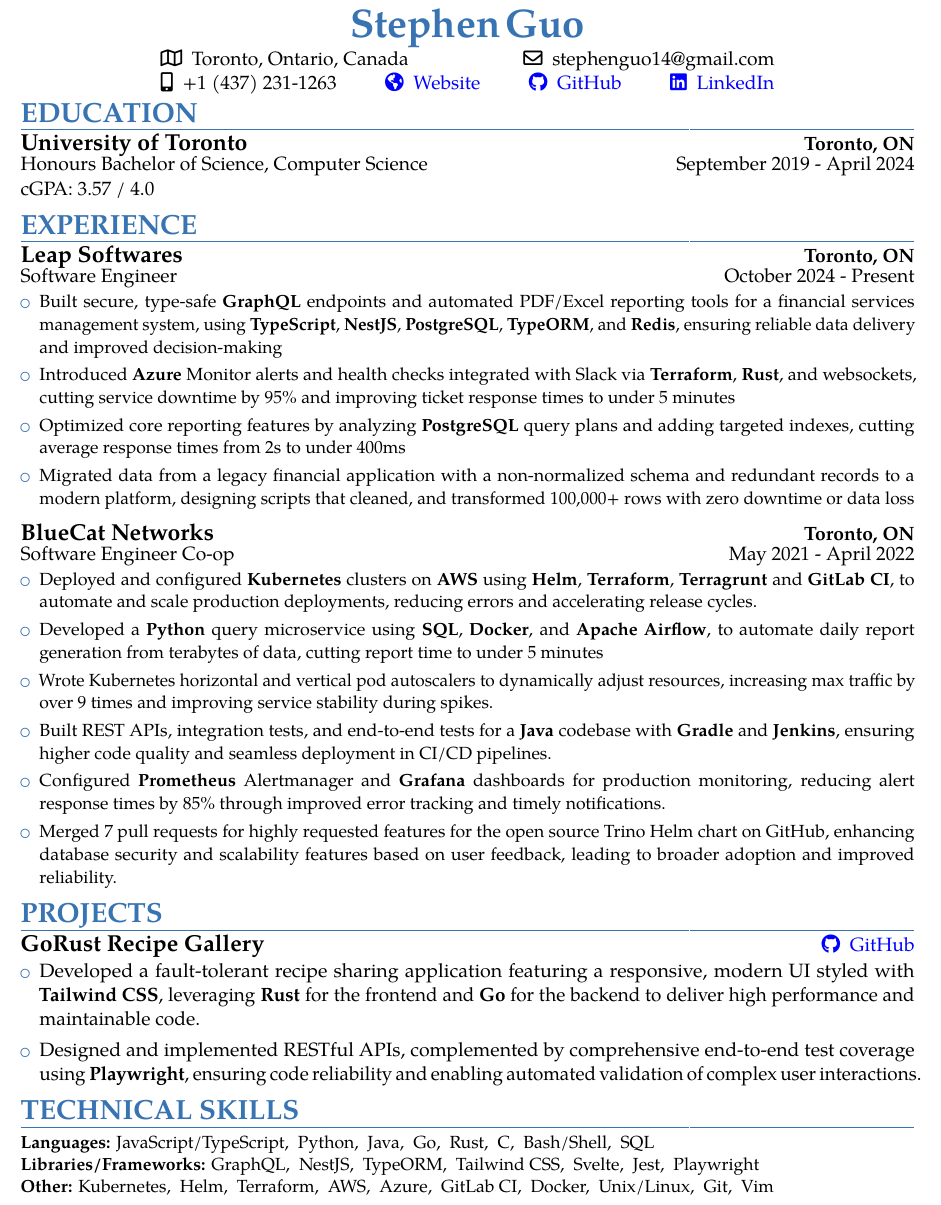
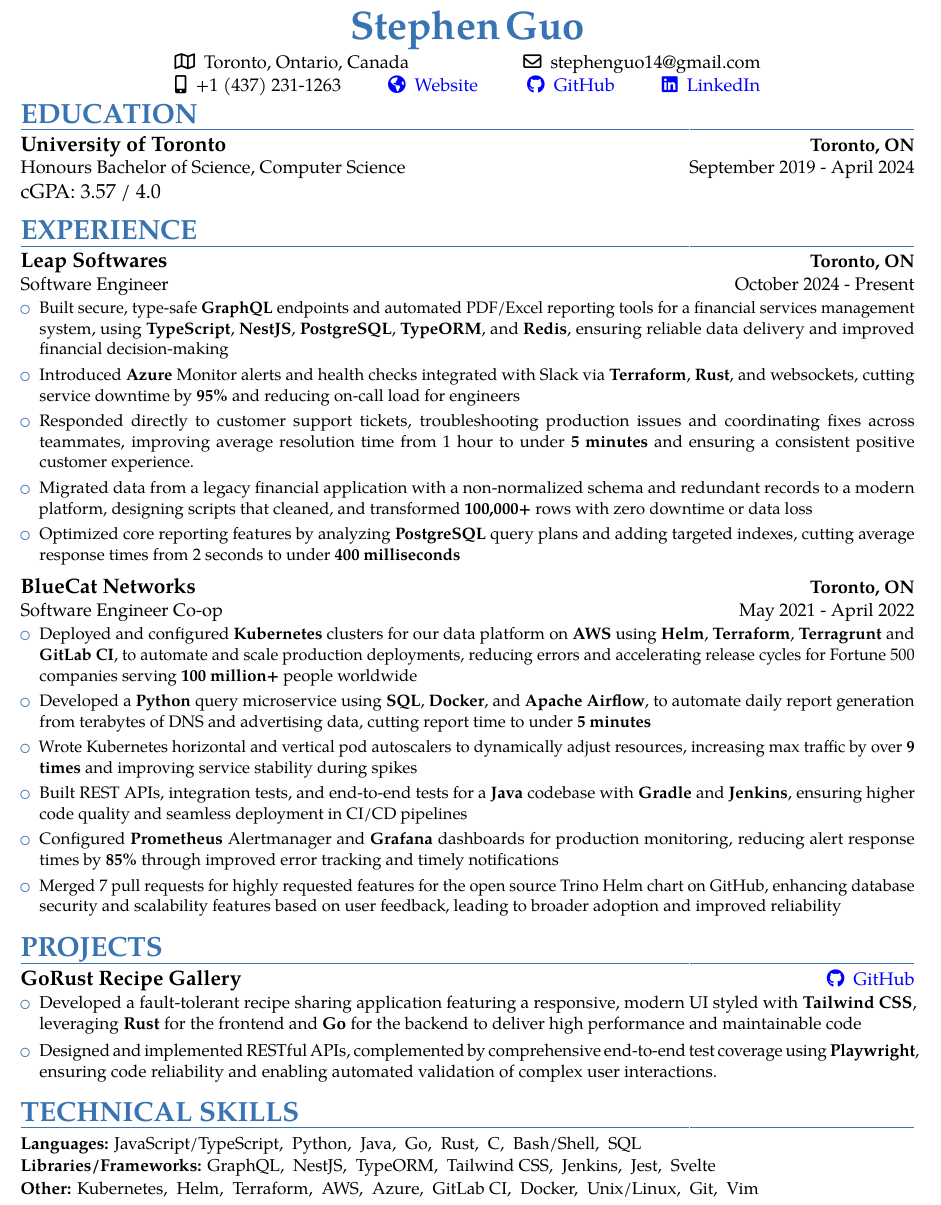
Before and after one commit to Epicsteve2/LaTeX-Files, a LaTeX CV (src/stephen-guo-resume.tex): part of the page, cut so that both start at the same text. Compiled offline with pdfLaTeX.

Commit message:
Resume final 2025

```diff
--- a/src/stephen-guo-resume.tex
+++ b/src/stephen-guo-resume.tex
@@ -33,12 +33,13 @@
 %----------------------------------------------------------------------------------
 %            variables
 %----------------------------------------------------------------------------------
-\def \scaleFont {1.00} % increase font size!
+\def \scaleFont {0.945} % increase font size!
+\renewcommand{\RSpercentTolerance}{1} % default is 5. Change step size for relsize for more fine-tune conrtrol of font sizes
 \name{Stephen}{Guo}
-\def \headingSpace {-8mm * \real{\scaleFont}} % vertical space after every header
+\def \headingSpace {-7.5mm * \real{\scaleFont}} % vertical space after every header
 \def \skillSpacing {1mm} % space after every kills in technical skills
 \def \scaleHeadings {1.15}
-\def \itemSpacing {-4mm}
+\def \itemSpacing {-3.5mm}
 
 %----------------------------------------------------------------------------------
 %            custom commands
@@ -50,7 +51,7 @@
   \hfill% move it to the right
   \begin{tabular}{l@{}}
      {\bfseries #5}
-   \end{tabular} \\[-1mm]
+   \end{tabular} \\[-0mm]
   \begin{tabular}{@{}l}
     {#3}
   \end{tabular}
@@ -83,20 +84,20 @@
 \setlength{\tabcolsep}{12pt}
 
 \begin{document}
-\setstretch{1.05} % line spacing
+\setstretch{1.04} % line spacing
 \relscale{\scaleFont} % increase font size!
 %----------------------------------------------------------------------------------
 %            resume
 %----------------------------------------------------------------------------------
 \makecvtitle
-~\\[-20mm]~
+~\\[-19mm]~
 \vspace*{-1mm}~
 \begin{center}
 	\faMap[regular]\enspace Toronto, Ontario, Canada \hspace*{23mm}
 	\faEnvelope[regular]\enspace \href{mailto:stephenguo14@gmail.com}{stephenguo14@gmail.com} \\
-	\faMobile*\enspace +1 (437) 231-1263 \hspace*{8.5mm * \real{\scaleFont}}
-	\href{https://epicsteve2.github.io/}{\color{blue}\faGlobeAmericas\enspace Website} \hspace*{8.5mm}
-	\href{https://github.com/Epicsteve2}{\color{blue}\faGithub\enspace GitHub} \hspace*{8.5mm * \real{\scaleFont}}
+	\faMobile*\enspace +1 (437) 231-1263 \hspace*{8.75mm * \real{\scaleFont}}
+	\href{https://epicsteve2.github.io/}{\color{blue}\faGlobeAmericas\enspace Website} \hspace*{8.75mm}
+	\href{https://github.com/Epicsteve2}{\color{blue}\faGithub\enspace GitHub} \hspace*{8.75mm * \real{\scaleFont}}
 	\href{https://www.linkedin.com/in/stephen-guo-399959192/}{\color{blue}\faLinkedin\enspace LinkedIn}\\
 \end{center}
 
@@ -108,44 +109,45 @@
 }
 }
 
-~\\[-16mm]
+~\\[-14mm]
 \section{EXPERIENCE} \leavevmode \\[\headingSpace]
 {\customcventry{October 2024 - Present}{Software Engineer}{Leap Softwares}{Toronto, ON}{}
 {\begin{itemize} \relscale{\scaleFont}
-		\item Built secure, type-safe \textbf{GraphQL} endpoints and automated PDF/Excel reporting tools for a financial services management system, using \textbf{TypeScript}, \textbf{NestJS}, \textbf{PostgreSQL}, \textbf{TypeORM}, and \textbf{Redis}, ensuring reliable data delivery and improved decision-making~\\[\itemSpacing]
-		\item Introduced \textbf{Azure} Monitor alerts and health checks integrated with Slack via \textbf{Terraform}, \textbf{Rust}, and websockets, cutting service downtime by 95\% and improving ticket response times to under 5 minutes~\\[\itemSpacing]
-		\item Optimized core reporting features by analyzing \textbf{PostgreSQL} query plans and adding targeted indexes, cutting average response times from 2s to under 400ms~\\[\itemSpacing]
-		\item Migrated data from a legacy financial application with a non-normalized schema and redundant records to a modern platform, designing scripts that cleaned, and transformed 100,000+ rows with zero downtime or data loss
+		\item Built secure, type-safe \textbf{GraphQL} endpoints and automated PDF/Excel reporting tools for a financial services management system, using \textbf{TypeScript}, \textbf{NestJS}, \textbf{PostgreSQL}, \textbf{TypeORM}, and \textbf{Redis}, ensuring reliable data delivery and improved financial decision-making~\\[\itemSpacing]
+		\item Introduced \textbf{Azure} Monitor alerts and health checks integrated with Slack via \textbf{Terraform}, \textbf{Rust}, and websockets, cutting service downtime by \textbf{95\%} and reducing on-call load for engineers~\\[\itemSpacing]
+		\item Responded directly to customer support tickets, troubleshooting production issues and coordinating fixes across teammates, improving average resolution time from 1 hour to under \textbf{5 minutes} and ensuring a consistent positive customer experience.~\\[\itemSpacing]
+		\item Migrated data from a legacy financial application with a non-normalized schema and redundant records to a modern platform, designing scripts that cleaned, and transformed \textbf{100,000+} rows with zero downtime or data loss~\\[\itemSpacing]
+		\item Optimized core reporting features by analyzing \textbf{PostgreSQL} query plans and adding targeted indexes, cutting average response times from 2 seconds to under \textbf{400 milliseconds}
 	\end{itemize}
 }
 }~\\[0mm]
 {\customcventry{May 2021 - April 2022}{Software Engineer Co-op}{BlueCat Networks}{Toronto, ON}{}
 {\begin{itemize} \relscale{\scaleFont}
-		\item Deployed and configured \textbf{Kubernetes} clusters on \textbf{AWS} using \textbf{Helm}, \textbf{Terraform}, \textbf{Terragrunt} and \textbf{GitLab CI}, to automate and scale production deployments, reducing errors and accelerating release cycles.~\\[\itemSpacing]
-		\item Developed a \textbf{Python} query microservice using \textbf{SQL}, \textbf{Docker}, and \textbf{Apache Airflow}, to automate daily report generation from terabytes of data, cutting report time to under 5 minutes~\\[\itemSpacing]
-		\item Wrote Kubernetes horizontal and vertical pod autoscalers to dynamically adjust resources, increasing max traffic by over 9 times and improving service stability during spikes.~\\[\itemSpacing]
-		\item Built REST APIs, integration tests, and end-to-end tests for a \textbf{Java} codebase with \textbf{Gradle} and \textbf{Jenkins}, ensuring higher code quality and seamless deployment in CI/CD pipelines.~\\[\itemSpacing]
-		\item Configured \textbf{Prometheus} Alertmanager and \textbf{Grafana} dashboards for production monitoring, reducing alert response times by 85\% through improved error tracking and timely notifications.~\\[\itemSpacing]
-		\item Merged 7 pull requests for highly requested features for the open source Trino Helm chart on GitHub, enhancing database security and scalability features based on user feedback, leading to broader adoption and improved reliability.
+		\item Deployed and configured \textbf{Kubernetes} clusters for our data platform on \textbf{AWS} using \textbf{Helm}, \textbf{Terraform}, \textbf{Terragrunt} and \textbf{GitLab CI}, to automate and scale production deployments, reducing errors and accelerating release cycles for Fortune 500 companies serving \textbf{100 million+} people worldwide~\\[\itemSpacing]
+		\item Developed a \textbf{Python} query microservice using \textbf{SQL}, \textbf{Docker}, and \textbf{Apache Airflow}, to automate daily report generation from terabytes of DNS and advertising data, cutting report time to under \textbf{5 minutes}~\\[\itemSpacing]
+		\item Wrote Kubernetes horizontal and vertical pod autoscalers to dynamically adjust resources, increasing max traffic by over \textbf{9 times} and improving service stability during spikes~\\[\itemSpacing]
+		\item Built REST APIs, integration tests, and end-to-end tests for a \textbf{Java} codebase with \textbf{Gradle} and \textbf{Jenkins}, ensuring higher code quality and seamless deployment in CI/CD pipelines~\\[\itemSpacing]
+		\item Configured \textbf{Prometheus} Alertmanager and \textbf{Grafana} dashboards for production monitoring, reducing alert response times by \textbf{85\%} through improved error tracking and timely notifications~\\[\itemSpacing]
+		\item Merged 7 pull requests for highly requested features for the open source Trino Helm chart on GitHub, enhancing database security and scalability features based on user feedback, leading to broader adoption and improved reliability
 	\end{itemize}
 }
-}~\\[-12mm]
+}~\\[-10mm]
 
 \section{PROJECTS} \leavevmode \\[\headingSpace]
-{\customcvproject{GoRust Recipe Gallery}{\href{https://github.com/Epicsteve2/go-rust-recipe-gallery}{\faGithub\enspace GitHub}}~\\[-22mm]
+{\customcvproject{GoRust Recipe Gallery}{\href{https://github.com/Epicsteve2/go-rust-recipe-gallery}{\faGithub\enspace GitHub}}~\\[-20mm]
 {\begin{itemize} \relscale{\scaleFont}
-	\item Developed a fault-tolerant recipe sharing application featuring a responsive, modern UI styled with \textbf{Tailwind CSS}, leveraging \textbf{Rust} for the frontend and \textbf{Go} for the backend to deliver high performance and maintainable code.~\\[\itemSpacing]
+	\item Developed a fault-tolerant recipe sharing application featuring a responsive, modern UI styled with \textbf{Tailwind CSS}, leveraging \textbf{Rust} for the frontend and \textbf{Go} for the backend to deliver high performance and maintainable code~\\[\itemSpacing]
 	\item Designed and implemented RESTful APIs, complemented by comprehensive end-to-end test coverage using \textbf{Playwright}, ensuring code reliability and enabling automated validation of complex user interactions.
 \end{itemize}
 }
-~\\[-15mm]
+~\\[-13mm]
 
 %% force remove new page
 %% https://stackoverflow.com/a/62581982
 %% seems like this tends to break if there isn't a new page or smth, idk
 % \let\clearpage\relax
 \section{TECHNICAL SKILLS} \leavevmode \\[\headingSpace]
-{\relscale{0.9}
+{\relscale{\scaleFont}
 \textbf{Languages:}
 JavaScript/TypeScript,\hspace*{\skillSpacing}
 Python,\hspace*{\skillSpacing}
@@ -155,16 +157,16 @@
 C,\hspace*{\skillSpacing}
 Bash/Shell,\hspace*{\skillSpacing}
 SQL\hspace*{\skillSpacing}
-\\[-0.5mm]
+\\[0mm]
 \textbf{Libraries/Frameworks:}
 GraphQL,\hspace*{\skillSpacing}
 NestJS,\hspace*{\skillSpacing}
 TypeORM,\hspace*{\skillSpacing}
 Tailwind CSS,\hspace*{\skillSpacing}
-Svelte,\hspace*{\skillSpacing}
+Jenkins,\hspace*{\skillSpacing}
 Jest,\hspace*{\skillSpacing}
-Playwright
-\\[-0.5mm]
+Svelte\hspace*{\skillSpacing}
+\\[0mm]
 \textbf{Other:}
 Kubernetes,\hspace*{\skillSpacing}
 Helm,\hspace*{\skillSpacing}
```
Also changed, not shown: pdf/stephen-guo-resume.pdf, 1 other file.
